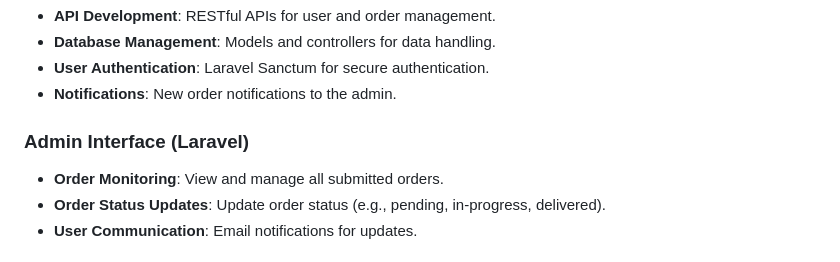
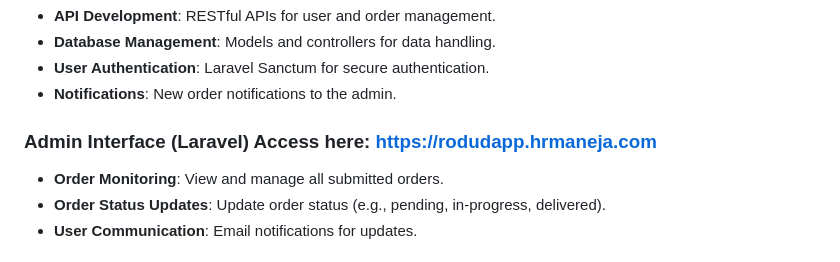
Before and after one commit to godfredakpan/rodudapp, a Markdown page: README.md, the part around the change. Rendered like a GitHub page.

Commit message:
Added admin link

```diff
--- a/README.md
+++ b/README.md
@@ -18,7 +18,7 @@ The project is a Simple Truck Ordering Application designed for Android and iOS
 - **User Authentication**: Laravel Sanctum for secure authentication.
 - **Notifications**: New order notifications to the admin.
 
-### Admin Interface (Laravel)
+### Admin Interface (Laravel) Access here: https://rodudapp.hrmaneja.com
 - **Order Monitoring**: View and manage all submitted orders.
 - **Order Status Updates**: Update order status (e.g., pending, in-progress, delivered).
 - **User Communication**: Email notifications for updates.
```
